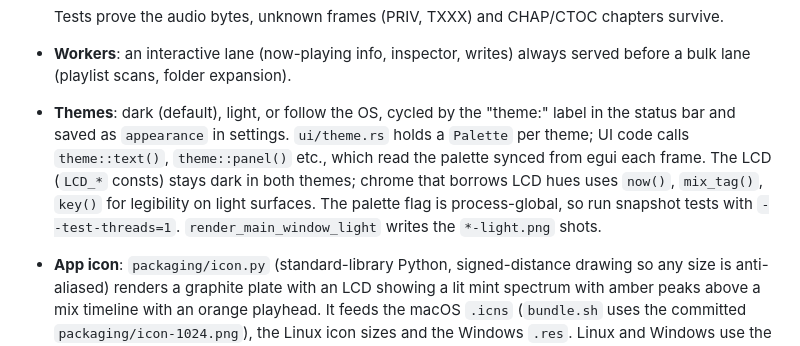
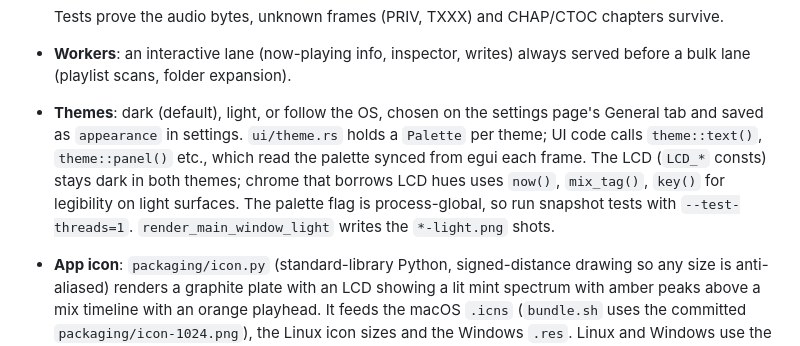
Before and after one commit to jbrunemann/nullamp, a Markdown page: docs/HANDOFF.md, the part around the change. GitHub-like rendering.

Commit message:
Update the handoff notes for the settings page
Co-Authored-By: Claude Sonnet 5.5 <noreply@anthropic.com>

```diff
--- a/docs/HANDOFF.md
+++ b/docs/HANDOFF.md
@@ -75,7 +75,7 @@ Tests: core 54, audio 9, meta 15, sysmedia 2, app 32 (1 screenshot render, ignor
 
   Tests prove the audio bytes, unknown frames (PRIV, TXXX) and CHAP/CTOC chapters survive.
 - **Workers**: an interactive lane (now-playing info, inspector, writes) always served before a bulk lane (playlist scans, folder expansion).
-- **Themes**: dark (default), light, or follow the OS, cycled by the "theme:" label in the status bar and saved as `appearance` in settings. `ui/theme.rs` holds a `Palette` per theme; UI code calls `theme::text()`, `theme::panel()` etc., which read the palette synced from egui each frame. The LCD (`LCD_*` consts) stays dark in both themes; chrome that borrows LCD hues uses `now()`, `mix_tag()`, `key()` for legibility on light surfaces. The palette flag is process-global, so run snapshot tests with `--test-threads=1`. `render_main_window_light` writes the `*-light.png` shots.
+- **Themes**: dark (default), light, or follow the OS, chosen on the settings page's General tab and saved as `appearance` in settings. `ui/theme.rs` holds a `Palette` per theme; UI code calls `theme::text()`, `theme::panel()` etc., which read the palette synced from egui each frame. The LCD (`LCD_*` consts) stays dark in both themes; chrome that borrows LCD hues uses `now()`, `mix_tag()`, `key()` for legibility on light surfaces. The palette flag is process-global, so run snapshot tests with `--test-threads=1`. `render_main_window_light` writes the `*-light.png` shots.
 - **App icon**: `packaging/icon.py` (standard-library Python, signed-distance drawing so any size is anti-aliased) renders a graphite plate with an LCD showing a lit mint spectrum with amber peaks above a mix timeline with an orange playhead. It feeds the macOS `.icns` (`bundle.sh` uses the committed `packaging/icon-1024.png`), the Linux icon sizes and the Windows `.res`. Linux and Windows use the `--full` variant (no shadow, plate filling about 90% instead of the macOS grid's 80%), because their docks show icons edge to edge and the macOS margin made Nullamp look smaller than its neighbours (issue #7). The window icon and the About dialog use the committed `app/assets/icon-256.png` on macOS and `app/assets/icon-256-full.png` elsewhere. After changing `icon.py`, regenerate all three PNGs: `python3 packaging/icon.py packaging/icon-1024.png`, `python3 packaging/icon.py app/assets/icon-256.png 256` and `python3 packaging/icon.py app/assets/icon-256-full.png 256 --full`.
 - **Fonts**: egui 0.37's bundled fonts lack arrows, ⌘ ⌥ ⇧, ⚠ ✓ ✎ ✕ ▲▼▶▸ ◎ and similar. A 3.9 KB subset of DejaVu Sans (`app/assets/fonts/NullampSymbols.ttf`, licence beside it) is installed as a fallback for both families. To add glyphs, install fonttools in a venv and re-subset DejaVuSans.ttf 2.37 with `pyftsubset DejaVuSans.ttf --text="<all symbols>" --no-hinting --layout-features='' --output-file=NullampSymbols.ttf`.
 - **Native menu (macOS)**: `ui/menu.rs` replaces winit's default menu bar through `muda` with a Nullamp menu (About, Open Config File, Services, Hide, Quit) and a Window menu. `App::install_native_menu` runs from the eframe creator in `main.rs`, not `App::new`, because muda needs the main thread and tests build the app elsewhere. Open Config File writes `settings.json` if missing, then runs `open -t` on it. The app rewrites that file on its next save, so edits made while it runs can be overwritten. About opens an egui window (`dialogs.rs`), not the system panel, so it can show the last 50 log lines kept by `logbuf.rs` (a tee in front of env_logger, so it holds whatever `RUST_LOG` lets through; default is info for nullamp). `render_about` in `ui_snapshots.rs` renders it. The menu bar itself is not checked by eye: screen capture is not permitted here.
```
